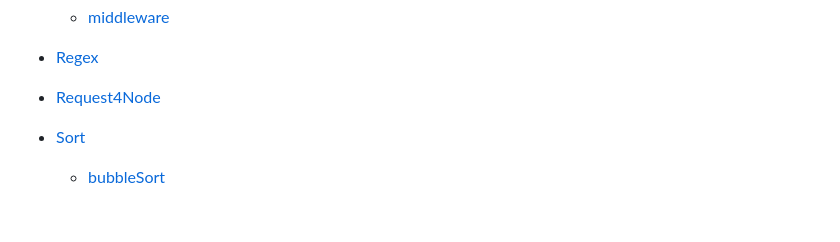
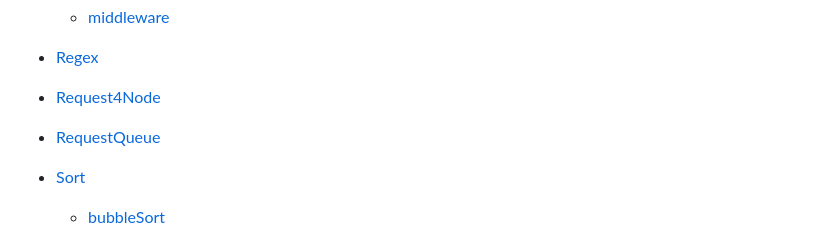
Before and after one commit to Chryseis/js-train, a Markdown page: README.md, the part around one of its changes. Drawn GitHub-style; blank space fills up the shorter version.

Commit message:
upgrade README

```diff
--- a/README.md
+++ b/README.md
@@ -47,6 +47,8 @@
 - [Regex](#Regex)
 
 - [Request4Node](#Request4Node)
+
+- [RequestQueue](#RequestQueue)
 
 - [Sort](#Sort)
 
```
Also changed, not shown: other parts of README.md (+50 -0 lines).
